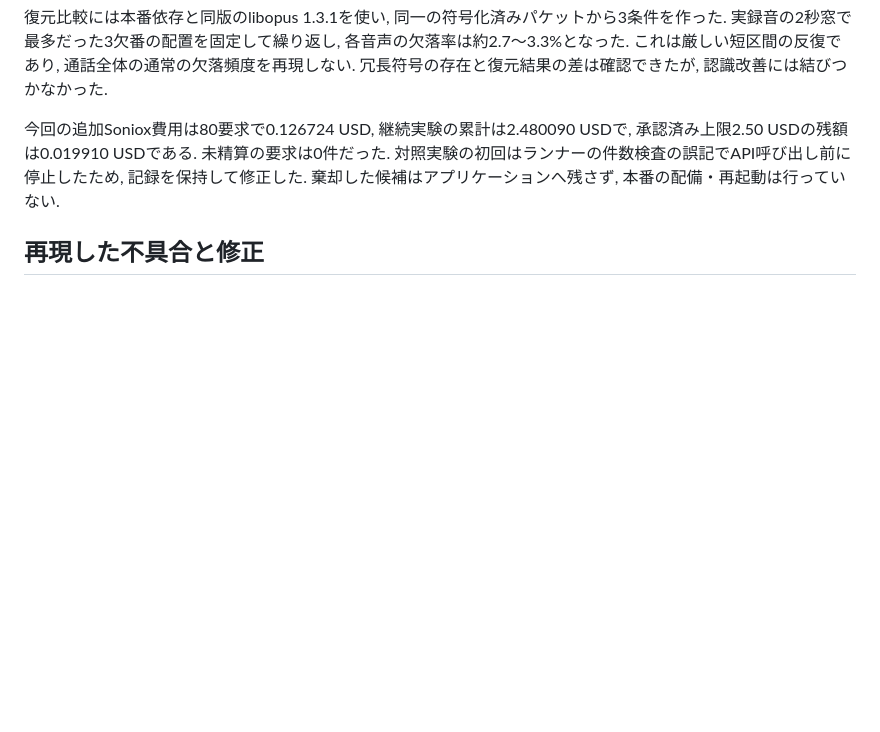
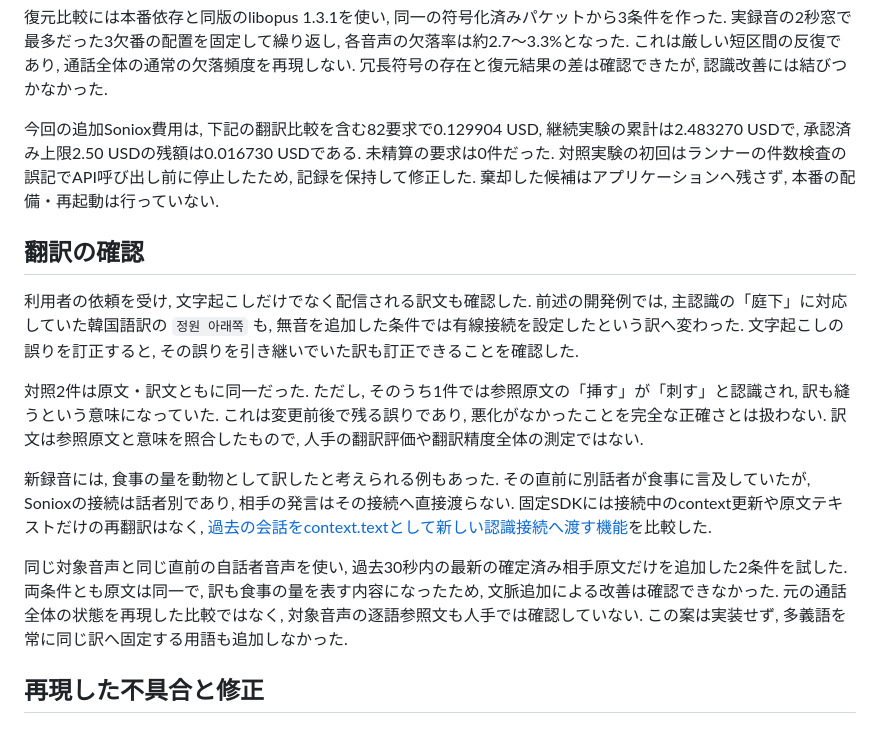
Before and after one commit to sota411/discord-translate, a Markdown page: docs/stt-optimization/new-call-20260929.md, the part around the change. Rendered like a GitHub page; blank space fills up the shorter version.

Commit message:
docs: 原文訂正による翻訳改善と残る誤訳を記録する

```diff
--- a/docs/stt-optimization/new-call-20260929.md
+++ b/docs/stt-optimization/new-call-20260929.md
@@ -31,7 +31,17 @@ Opusの調査では, 同じSSRC, 前方向のRTP時刻, 欠番数と20ms単位
 
 復元比較には本番依存と同版のlibopus 1.3.1を使い, 同一の符号化済みパケットから3条件を作った. 実録音の2秒窓で最多だった3欠番の配置を固定して繰り返し, 各音声の欠落率は約2.7〜3.3%となった. これは厳しい短区間の反復であり, 通話全体の通常の欠落頻度を再現しない. 冗長符号の存在と復元結果の差は確認できたが, 認識改善には結びつかなかった.
 
-今回の追加Soniox費用は80要求で0.126724 USD, 継続実験の累計は2.480090 USDで, 承認済み上限2.50 USDの残額は0.019910 USDである. 未精算の要求は0件だった. 対照実験の初回はランナーの件数検査の誤記でAPI呼び出し前に停止したため, 記録を保持して修正した. 棄却した候補はアプリケーションへ残さず, 本番の配備・再起動は行っていない.
+今回の追加Soniox費用は, 下記の翻訳比較を含む82要求で0.129904 USD, 継続実験の累計は2.483270 USDで, 承認済み上限2.50 USDの残額は0.016730 USDである. 未精算の要求は0件だった. 対照実験の初回はランナーの件数検査の誤記でAPI呼び出し前に停止したため, 記録を保持して修正した. 棄却した候補はアプリケーションへ残さず, 本番の配備・再起動は行っていない.
+
+## 翻訳の確認
+
+利用者の依頼を受け, 文字起こしだけでなく配信される訳文も確認した. 前述の開発例では, 主認識の「庭下」に対応していた韓国語訳の `정원 아래쪽` も, 無音を追加した条件では有線接続を設定したという訳へ変わった. 文字起こしの誤りを訂正すると, その誤りを引き継いでいた訳も訂正できることを確認した.
+
+対照2件は原文・訳文ともに同一だった. ただし, そのうち1件では参照原文の「挿す」が「刺す」と認識され, 訳も縫うという意味になっていた. これは変更前後で残る誤りであり, 悪化がなかったことを完全な正確さとは扱わない. 訳文は参照原文と意味を照合したもので, 人手の翻訳評価や翻訳精度全体の測定ではない.
+
+新録音には, 食事の量を動物として訳したと考えられる例もあった. その直前に別話者が食事に言及していたが, Sonioxの接続は話者別であり, 相手の発言はその接続へ直接渡らない. 固定SDKには接続中のcontext更新や原文テキストだけの再翻訳はなく, [過去の会話をcontext.textとして新しい認識接続へ渡す機能](https://soniox.com/docs/stt/concepts/context)を比較した.
+
+同じ対象音声と同じ直前の自話者音声を使い, 過去30秒内の最新の確定済み相手原文だけを追加した2条件を試した. 両条件とも原文は同一で, 訳も食事の量を表す内容になったため, 文脈追加による改善は確認できなかった. 元の通話全体の状態を再現した比較ではなく, 対象音声の逐語参照文も人手では確認していない. この案は実装せず, 多義語を常に同じ訳へ固定する用語も追加しなかった.
 
 ## 再現した不具合と修正
 
```
